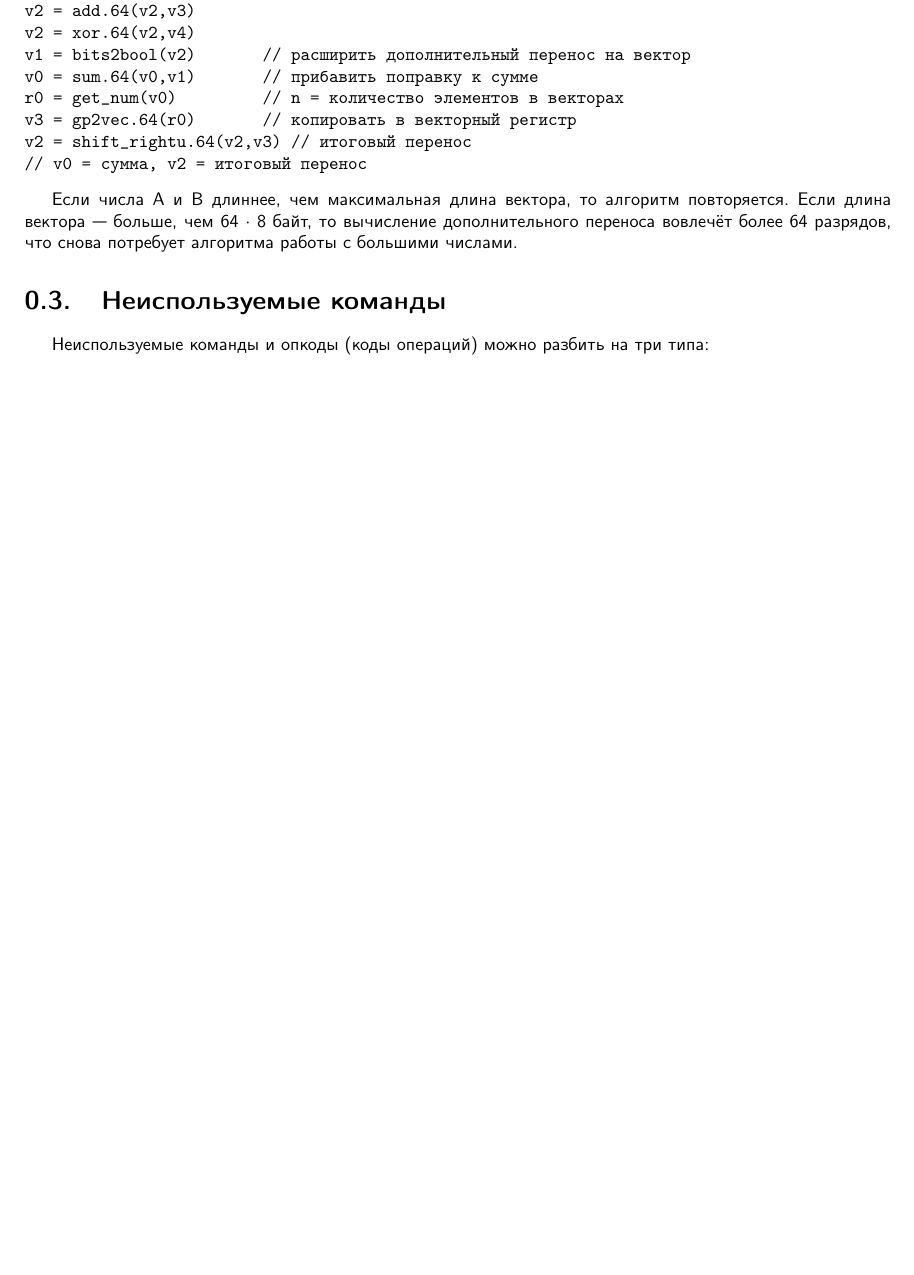
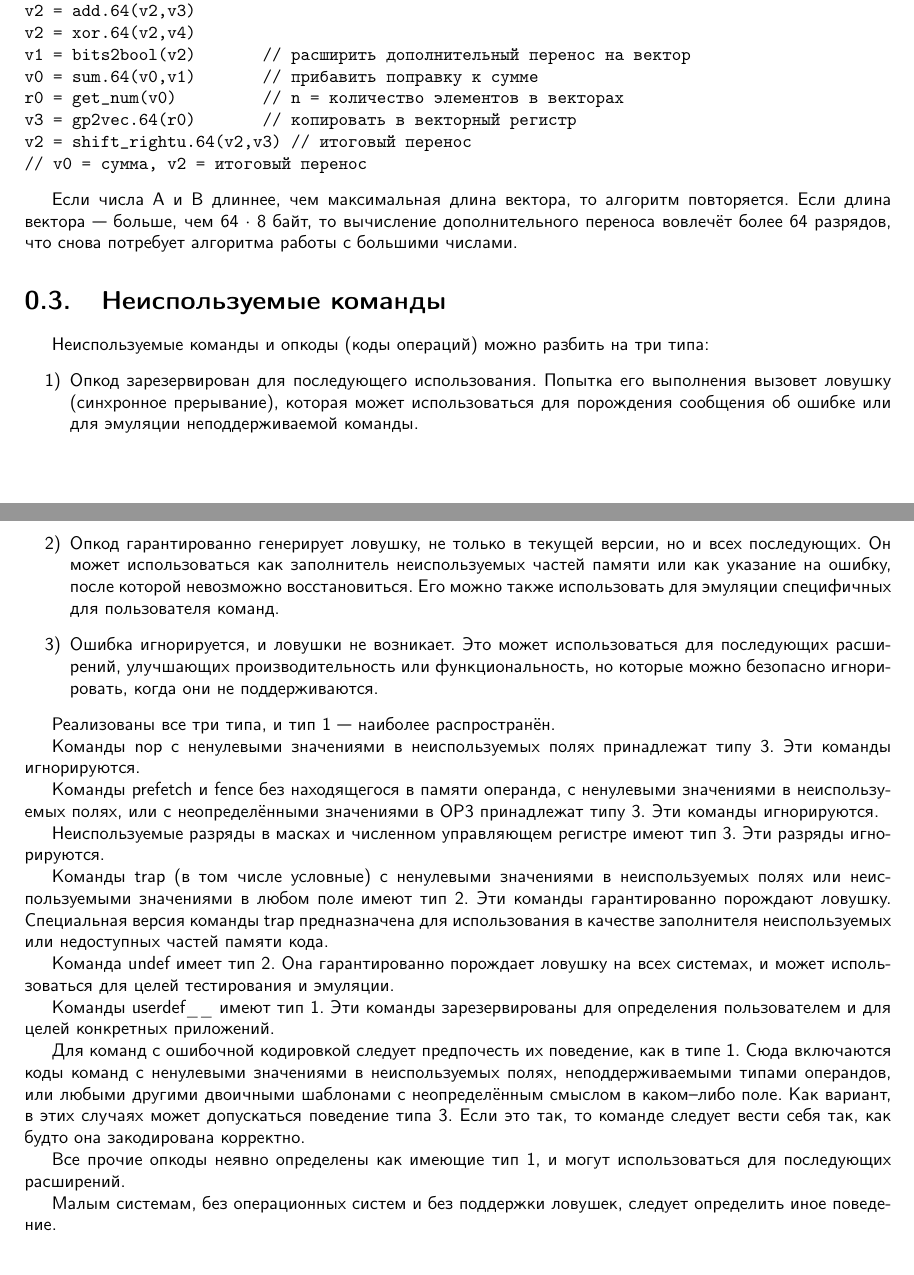
Before and after one commit to gavr-vlad-s/ForwardCom-rus, a LaTeX document (fwc-description-of-instructions.tex): part of page 14 of 14 before the commit and two parts of pages 14 and 15 of 15 after it, the two joined at a grey line, cut so that both start at the same text, the shorter picture padded with empty space. Compiled offline with pdfLaTeX.

Commit message:
Завершён перевод четвёртой главы.

```diff
--- a/fwc-description-of-instructions.tex
+++ b/fwc-description-of-instructions.tex
@@ -648,38 +648,30 @@ v2 = shift_rightu.64(v2,v3) // итоговый перенос
 
 \section{Неиспользуемые команды} \label{unusedInstructions}
 Неиспользуемые команды и опкоды (коды операций) можно разбить на три типа:
-%\begin{enumerate}
-%\item The opcode is reserved for future use. Attempts to execute it will trigger a trap (synchronous interrupt) which can be used for generating an error message or for emulating instructions that are not supported.
-%\item The opcode is guaranteed to generate a trap, not only in the present version, but also in all future versions. This can be used as a filler in unused parts of the memory or for indicating unrecoverable errors. It can also be used for emulating user-specific instructions.
-%\item The error is ignored and does not trigger a trap. It can be used for future extensions that improve performance or functionality, but which can be safely ignored when not supported.
-%\end{enumerate}
-%
-%All three types are implemented, where type 1 is the most common.
-%\vspace{2mm}
-%
-%Nop instructions with nonzero values in unused fields are type 3. These instructions are ignored.
-%\vspace{2mm}
-%
-%Prefetch and fence instructions with no memory operand, with nonzero values in unused fields, or with undefined values in OP3 are type 3. These instructions are ignored.
-%\vspace{2mm}
-%
-%Unused bits in masks and numeric control register are type 3. These bits are ignored.
-%\vspace{2mm}
-%
-%Trap instructions and conditional trap instructions with nonzero values in unused fields or undefined values in any field are type 2. These instructions are guaranteed to generate a trap. A special version of the trap instruction is intended as filler in unused or inaccessible parts of code memory.
-%\vspace{2mm}
-%
-%The undef instruction is type 2. It is guaranteed to generate a trap in all systems. It can be used for testing purposes and emulation.
-%\vspace{2mm}
-%
-%The userdef\_\_ instructions are type 1. These instructions are reserved for user-defined and application-specific purposes.
-%\vspace{2mm}
-%
-%Instructions with erroneous coding should preferably behave as type 1. This includes instruction codes with nonzero values in unused fields, operand types not supported, or any other bit pattern with no defined meaning in any field. Type 3 behavior may alternatively be allowed in these cases. If so, the instruction should behave as if it were coded correctly.
-%\vspace{2mm}
-%
-%All other opcodes not explicitly defined are type 1. These may be used for future instructions.
-%\vspace{2mm}
-%
-%Small systems with no operating system and no trap support should define alternative behavior.
+\begin{enumerate}
+	\item Опкод зарезервирован для последующего использования. Попытка его выполнения вызовет ловушку (синхронное прерывание), которая может использоваться для порождения сообщения об ошибке или для эмуляции неподдерживаемой команды.
+	\item Опкод гарантированно генерирует ловушку, не только в текущей версии, но и всех последующих. Он может использоваться как заполнитель неиспользуемых частей памяти или как указание на ошибку, после которой невозможно восстановиться. Его можно также использовать для эмуляции специфичных для пользователя команд.
+	\item Ошибка игнорируется, и ловушки не возникает. Это может использоваться для последующих расширений, улучшающих производительность или функциональность, но которые можно безопасно игнорировать, когда они не поддерживаются.
+\end{enumerate}
+
+Реализованы все три типа, и тип 1 --- наиболее распространён.
+
+Команды nop с ненулевыми значениями в неиспользуемых полях принадлежат типу 3. Эти команды игнорируются.
+
+Команды prefetch и fence без находящегося в памяти операнда, с ненулевыми значениями в неиспользуемых полях, или с неопределёнными значениями в OP3 принадлежат типу 3. Эти команды игнорируются.
+
+Неиспользуемые разряды в масках и численном управляющем регистре имеют тип 3. Эти разряды игнорируются.
+
+Команды trap (в том числе условные) с ненулевыми значениями в неиспользуемых полях или неиспользуемыми значениями в любом поле имеют тип 2. Эти команды гарантированно порождают ловушку. Специальная версия команды trap предназначена для использования в качестве заполнителя неиспользуемых или недоступных частей памяти кода.
+
+Команда undef имеет тип 2. Она гарантированно порождает ловушку на всех системах, и может использоваться для целей тестирования и эмуляции.
+
+
+Команды userdef\_\_ имеют тип 1. Эти команды зарезервированы для определения пользователем и для целей конкретных приложений.
+
+Для команд с ошибочной кодировкой следует предпочесть их поведение, как в типе 1. Сюда включаются коды команд с ненулевыми значениями в неиспользуемых полях, неподдерживаемыми типами операндов, или любыми другими двоичными шаблонами с неопределённым смыслом в каком--либо поле. Как вариант, в этих случаях может допускаться поведение типа 3. Если это так, то команде следует вести себя так, как будто она закодирована корректно.
+
+Все прочие опкоды неявно определены как имеющие тип 1, и могут использоваться для последующих расширений.
+
+Малым системам, без операционных систем и без поддержки ловушек, следует определить иное поведение.
 \end{document}
```
Also changed, not shown: forwardcom.pdf.
